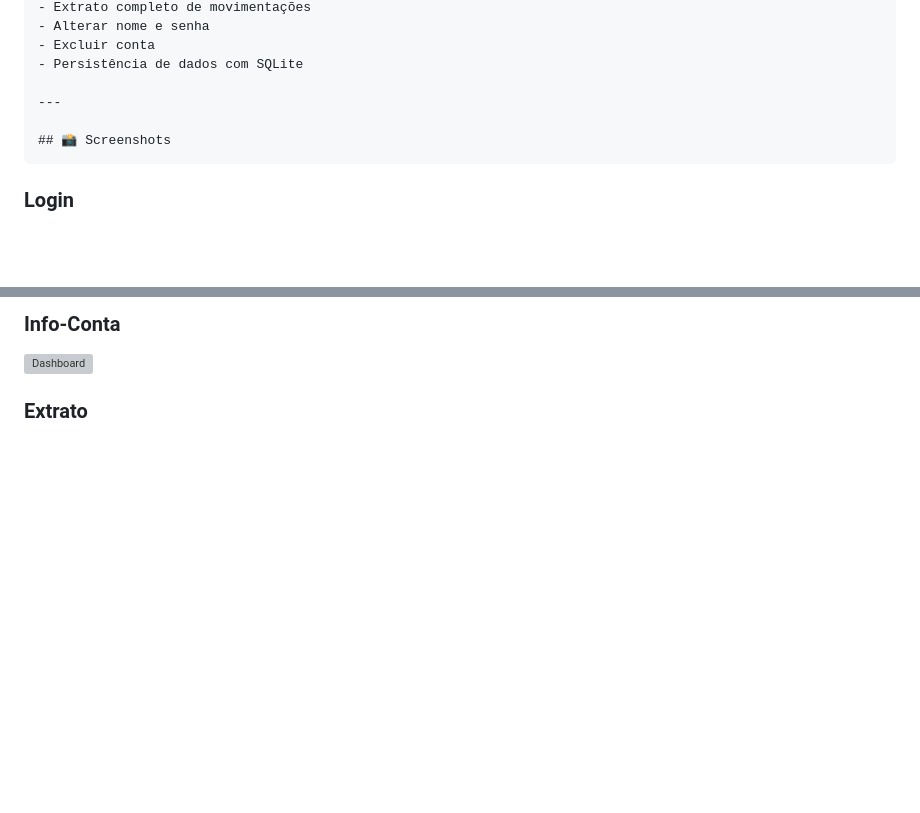
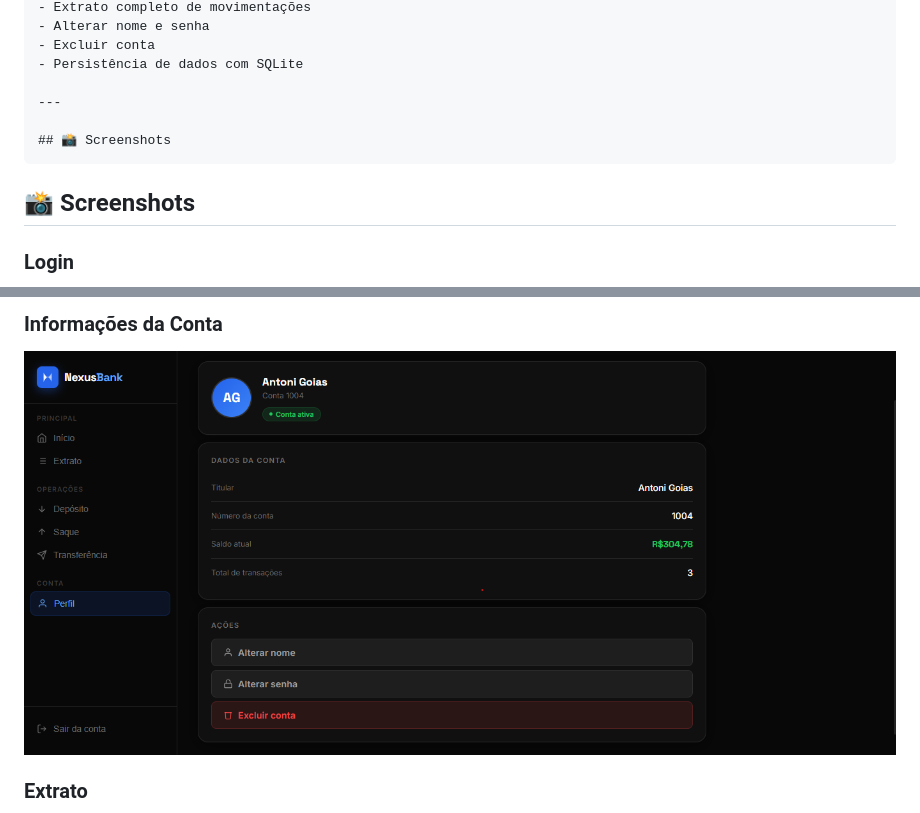
Before and after one commit to BrunoSlvCh/banking-system-java, a Markdown page: README.md, 2 parts joined by grey strips. Drawn GitHub-style; blank space fills up the shorter version; grey boxes are pictures that could not be loaded.

```diff
--- a/README.md
+++ b/README.md
@@ -32,4 +32,6 @@
 
     ## 📸 Screenshots
 
+## 📸 Screenshots
+
 ### Login
@@ -40,5 +42,5 @@
 
-### Info-Conta
-![Dashboard](C:\Users\Bruno\Downloads\InfoContas.png)
+### Informações da Conta
+![InfoContas](screenshots/InfoContas.png)
 
 ### Extrato
```
Also changed, not shown: other parts of README.md (+6 -7 lines).
